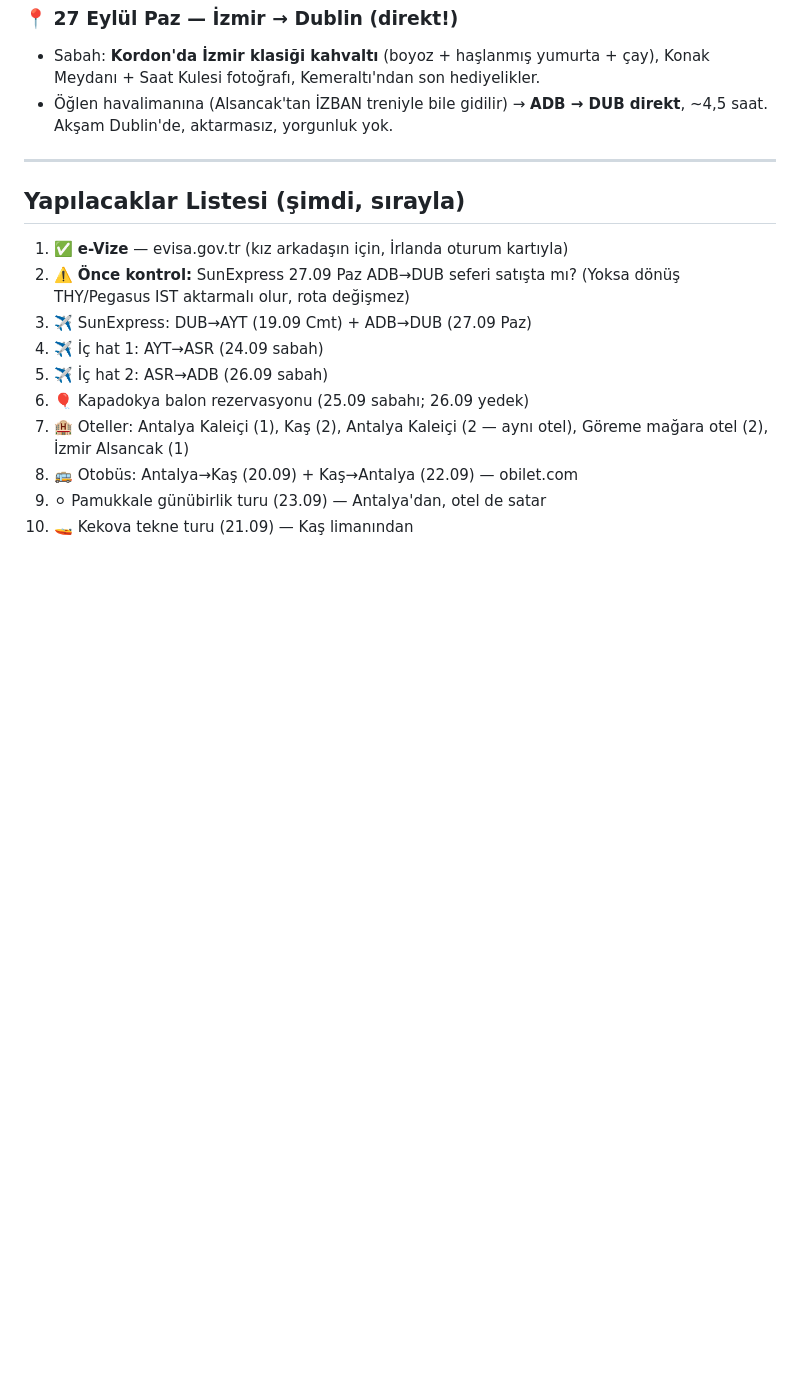
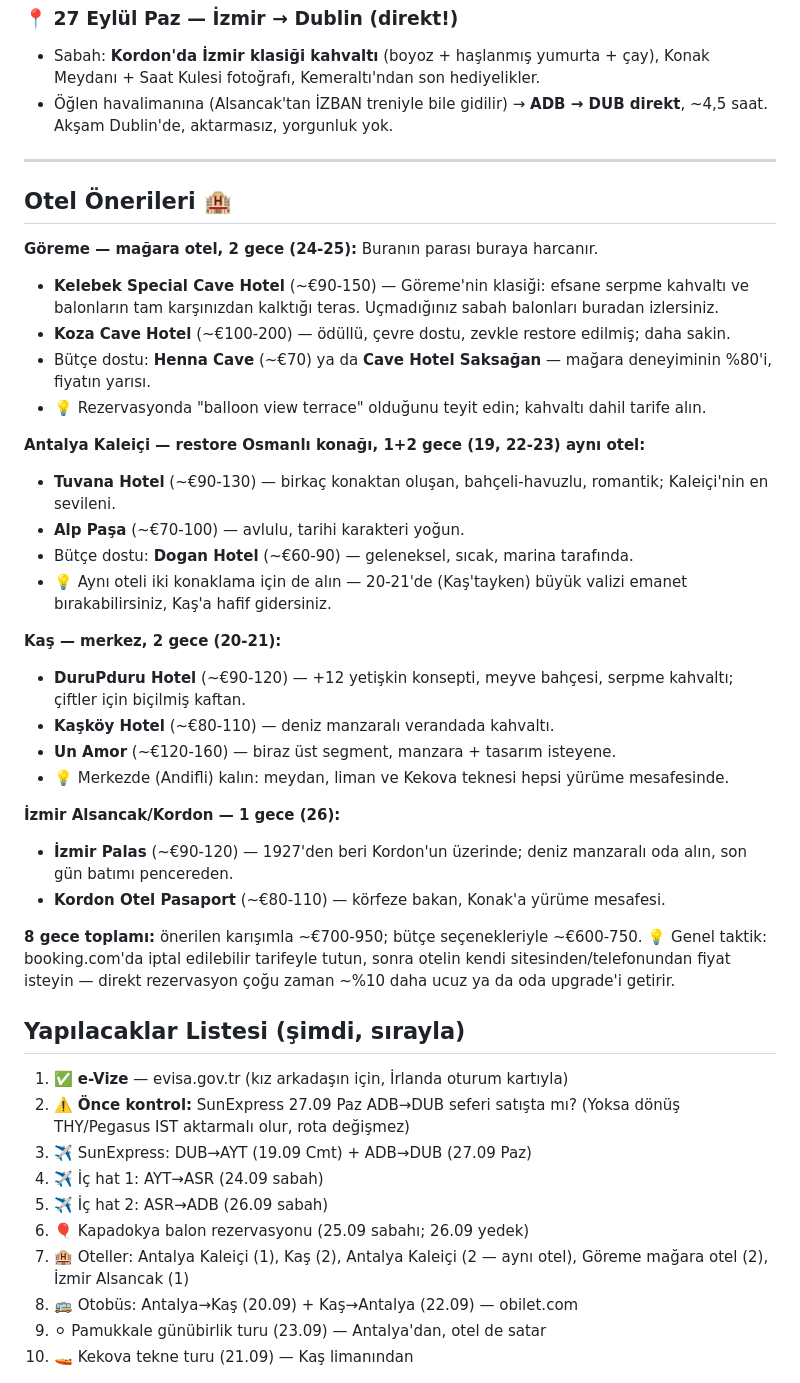
Before and after one commit to msaitd47-netizen/fluffy-octo-spork, a Markdown page: turkiye-tatil-plani-eylul.md, the part around the change. GitHub-like rendering; blank space fills up the shorter version.

Commit message:
Dört durak için otel önerileri ekle
Göreme (Kelebek/Koza + bütçe seçenekleri), Kaleiçi (Tuvana/Alp Paşa/
Dogan), Kaş (DuruPduru/Kaşköy/Un Amor) ve İzmir Kordon (İzmir Palas)
için fiyat bantları ve rezervasyon taktikleri.

Co-Authored-By: Claude Fable 5 <noreply@anthropic.com>
Claude-Session: https://claude.ai/code/session_011eDWE6Jp2kCFvxLRzQZuQx

```diff
--- a/turkiye-tatil-plani-eylul.md
+++ b/turkiye-tatil-plani-eylul.md
@@ -91,6 +91,32 @@ Taktikler:
 
 ---
 
+## Otel Önerileri 🏨
+
+**Göreme — mağara otel, 2 gece (24-25):** Buranın parası buraya harcanır.
+- **Kelebek Special Cave Hotel** (~€90-150) — Göreme'nin klasiği: efsane serpme kahvaltı ve balonların tam karşınızdan kalktığı teras. Uçmadığınız sabah balonları buradan izlersiniz.
+- **Koza Cave Hotel** (~€100-200) — ödüllü, çevre dostu, zevkle restore edilmiş; daha sakin.
+- Bütçe dostu: **Henna Cave** (~€70) ya da **Cave Hotel Saksağan** — mağara deneyiminin %80'i, fiyatın yarısı.
+- 💡 Rezervasyonda "balloon view terrace" olduğunu teyit edin; kahvaltı dahil tarife alın.
+
+**Antalya Kaleiçi — restore Osmanlı konağı, 1+2 gece (19, 22-23) aynı otel:**
+- **Tuvana Hotel** (~€90-130) — birkaç konaktan oluşan, bahçeli-havuzlu, romantik; Kaleiçi'nin en sevileni.
+- **Alp Paşa** (~€70-100) — avlulu, tarihi karakteri yoğun.
+- Bütçe dostu: **Dogan Hotel** (~€60-90) — geleneksel, sıcak, marina tarafında.
+- 💡 Aynı oteli iki konaklama için de alın — 20-21'de (Kaş'tayken) büyük valizi emanet bırakabilirsiniz, Kaş'a hafif gidersiniz.
+
+**Kaş — merkez, 2 gece (20-21):**
+- **DuruPduru Hotel** (~€90-120) — +12 yetişkin konsepti, meyve bahçesi, serpme kahvaltı; çiftler için biçilmiş kaftan.
+- **Kaşköy Hotel** (~€80-110) — deniz manzaralı verandada kahvaltı.
+- **Un Amor** (~€120-160) — biraz üst segment, manzara + tasarım isteyene.
+- 💡 Merkezde (Andifli) kalın: meydan, liman ve Kekova teknesi hepsi yürüme mesafesinde.
+
+**İzmir Alsancak/Kordon — 1 gece (26):**
+- **İzmir Palas** (~€90-120) — 1927'den beri Kordon'un üzerinde; deniz manzaralı oda alın, son gün batımı pencereden.
+- **Kordon Otel Pasaport** (~€80-110) — körfeze bakan, Konak'a yürüme mesafesi.
+
+**8 gece toplamı:** önerilen karışımla ~€700-950; bütçe seçenekleriyle ~€600-750. 💡 Genel taktik: booking.com'da iptal edilebilir tarifeyle tutun, sonra otelin kendi sitesinden/telefonundan fiyat isteyin — direkt rezervasyon çoğu zaman ~%10 daha ucuz ya da oda upgrade'i getirir.
+
 ## Yapılacaklar Listesi (şimdi, sırayla)
 1. ✅ **e-Vize** — evisa.gov.tr (kız arkadaşın için, İrlanda oturum kartıyla)
 2. ⚠️ **Önce kontrol:** SunExpress 27.09 Paz ADB→DUB seferi satışta mı? (Yoksa dönüş THY/Pegasus IST aktarmalı olur, rota değişmez)
```
